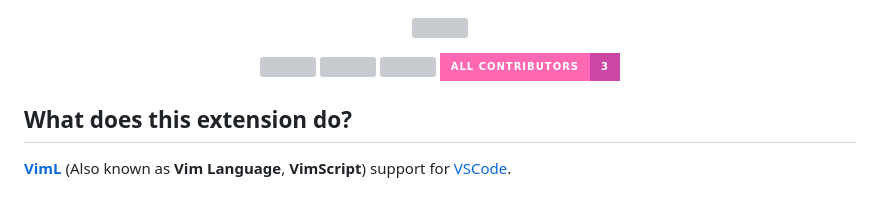
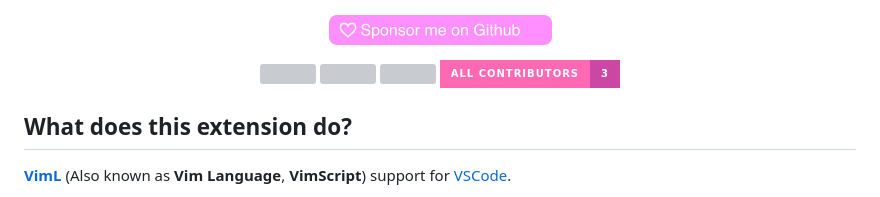
Before and after one commit to XadillaX/vscode-language-viml, a Markdown page: README.md, the part around the change. Drawn GitHub-style; pictures changed too: assets/github_sponsor_btn.png (added); badges without logos; grey boxes are pictures that could not be loaded.

```diff
--- a/README.md
+++ b/README.md
@@ -3,7 +3,7 @@
 </p>
 
 <p align="center">
-  <a href="https://github.com/sponsors/XadillaX"><img src="https://github.com/XadillaX/vscode-language-viml/raw/master/assets/github_sponsor_btn.svg" /></a>
+  <a href="https://github.com/sponsors/XadillaX"><img src="https://github.com/XadillaX/vscode-language-viml/raw/master/assets/github_sponsor_btn.png" /></a>
 </p>
 
 <p align="center">
```
Also changed, not shown: CHANGELOG.md (+8 -0 lines), 2 other files.
